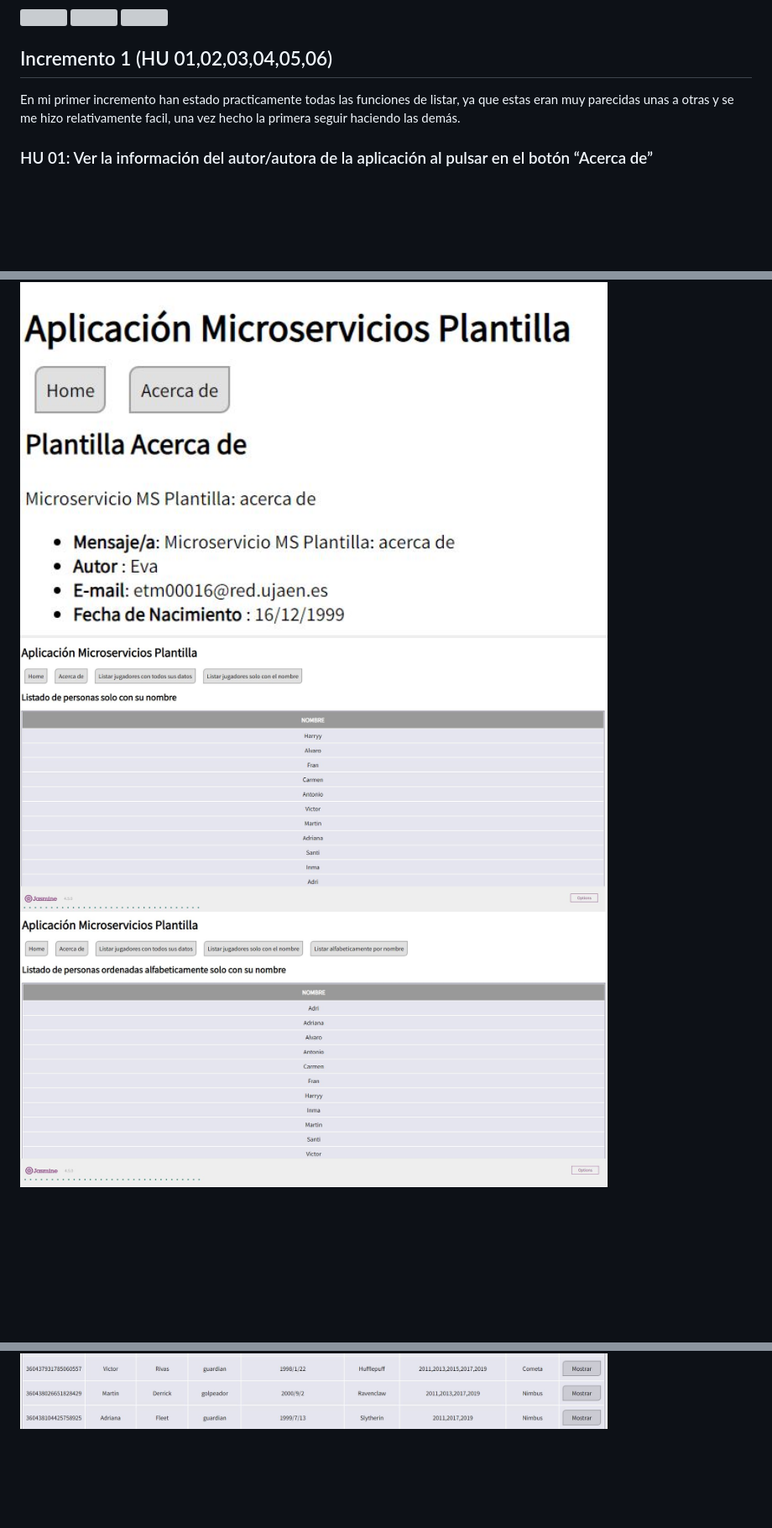
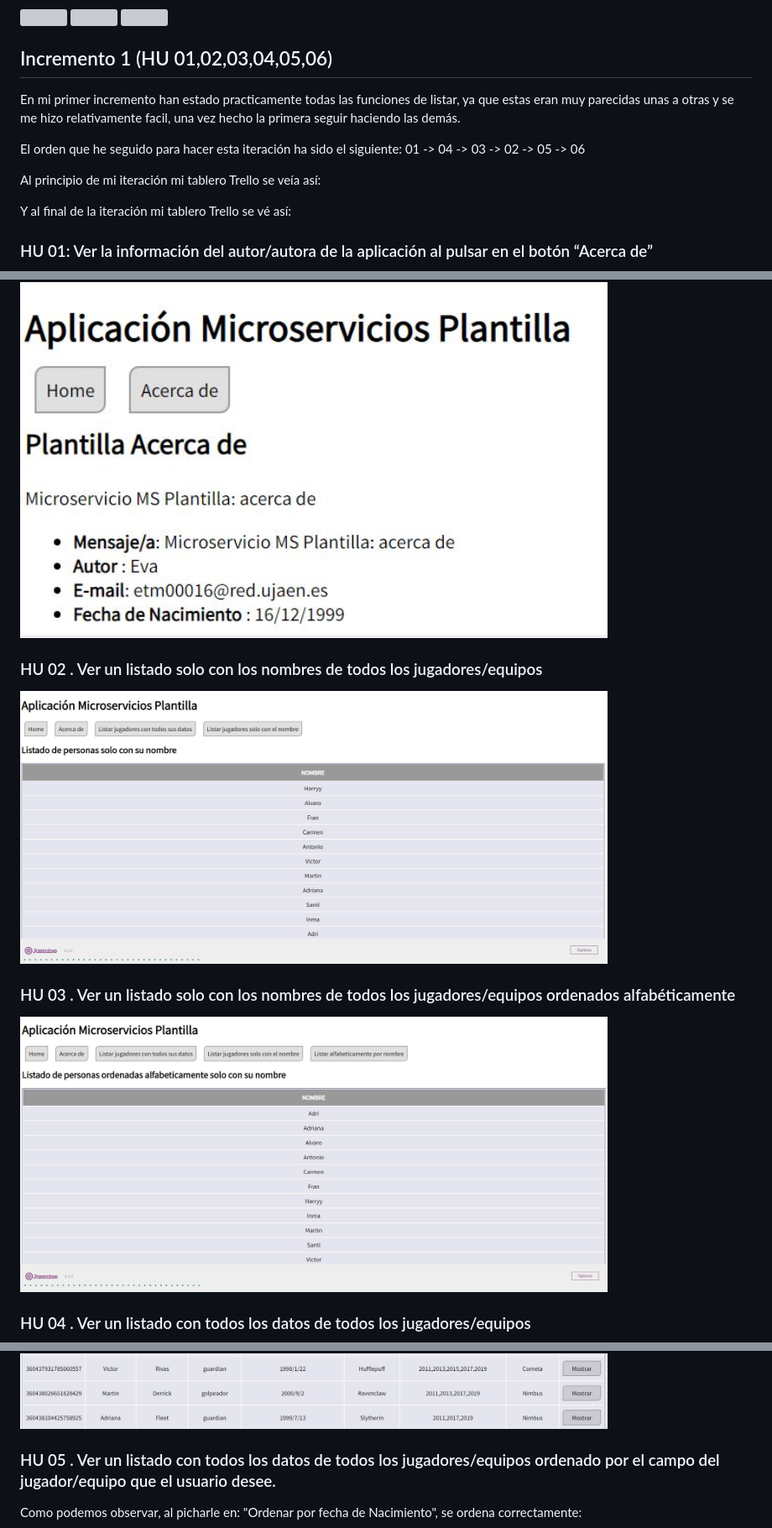
Before and after one commit to UJA-DAGIL-22-23/dagil-2022-2023-practica-3-evaUJA, a Markdown page: README.md, 3 parts joined by grey strips. Shown: that part at 84% size. GitHub-like rendering; blank space fills up the shorter version; grey boxes are pictures that could not be loaded.

```diff
--- a/README.md
+++ b/README.md
@@ -455,15 +455,31 @@ Tablero Trello: https://trello.com/b/PM5WVvmT/practica3
 
 En mi primer incremento han estado practicamente todas las funciones de listar, ya que estas eran muy parecidas unas a otras y se me hizo relativamente facil, una vez hecho la primera seguir haciendo las demás.
 
+El orden que he seguido para hacer esta iteración ha sido el siguiente: 01 -> 04 -> 03 -> 02 -> 05 -> 06
+
+Al principio de mi iteración mi tablero Trello se veía así:
+
+Y al final de la iteración mi tablero Trello se vé así:
+
 ### HU 01: Ver la información del autor/autora de la aplicación al pulsar en el botón “Acerca de”
 
 <img src='/Interfaz/01AcercaDe.JPG' width='700px'/>
 
+### HU 02 . Ver un listado solo con los nombres de todos los jugadores/equipos
+
 <img src='/Interfaz/02ListadoNombres.JPG' width='700px'/>
+
+### HU 03 . Ver un listado solo con los nombres de todos los jugadores/equipos ordenados alfabéticamente
 
 <img src='/Interfaz/03NombreAlfabeticamente.JPG' width='700px'/>
 
+### HU 04 . Ver un listado con todos los datos de todos los jugadores/equipos
+
 <img src='/Interfaz/04ListadoTodo.JPG' width='700px'/>
+
+### HU 05 . Ver un listado con todos los datos de todos los jugadores/equipos ordenado por el campo del jugador/equipo que el usuario desee.
+
+Como podemos observar, al picharle en: "Ordenar por fecha de Nacimiento", se ordena correctamente:
 
 <img src='/Interfaz/05.JPG' width='700px'/>
 
```
Also changed, not shown: other parts of README.md (+1 -1 lines).
